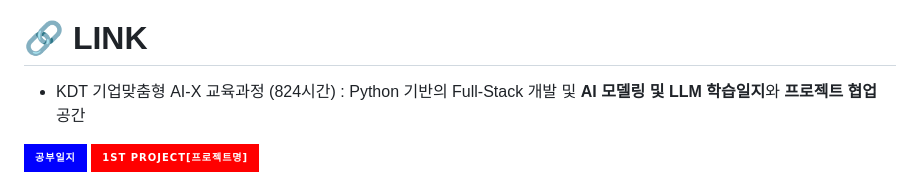
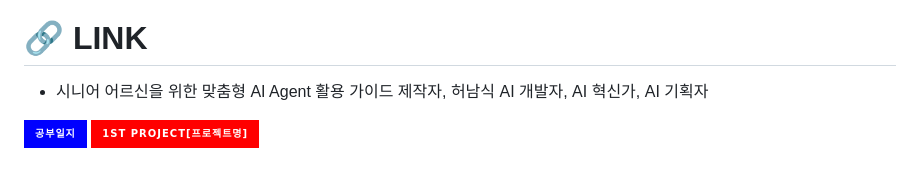
Before and after one commit to huhnam59/huhnam59, a Markdown page: README.md, the part around the change. Drawn GitHub-style; badges without logos.

Commit message:
Revise README with project details and author info
Updated project description and added information about AI Agent guide.

```diff
--- a/README.md
+++ b/README.md
@@ -1,7 +1,7 @@
 ![header](https://capsule-render.vercel.app/api?type=waving&color=gradient&height=200&section=header&text=Welcome%20to%20허남식%20Profile!&fontSize=50)
 
 # 🔗 LINK
-- KDT 기업맞춤형 AI-X 교육과정 (824시간) : Python 기반의 Full-Stack 개발 및 **AI 모델링 및 LLM 학습일지**와 **프로젝트 협업** 공간
+- 시니어 어르신을 위한 맞춤형 AI Agent 활용 가이드 제작자,  허남식 AI 개발자, AI 혁신가, AI 기획자
 
 [![공부일지](https://img.shields.io/badge/공부일지-0000FF?style=for-the-badge&logo=github&logoColor=white)](https://github.com/huhnam59/ai)
 [![1차프로젝트](https://img.shields.io/badge/1st_PROJECT[프로젝트명]-FF0000?style=for-the-badge&logo=github&logoColor=white)](https://github.com/Jayk1220/1stTeamProject)
```
